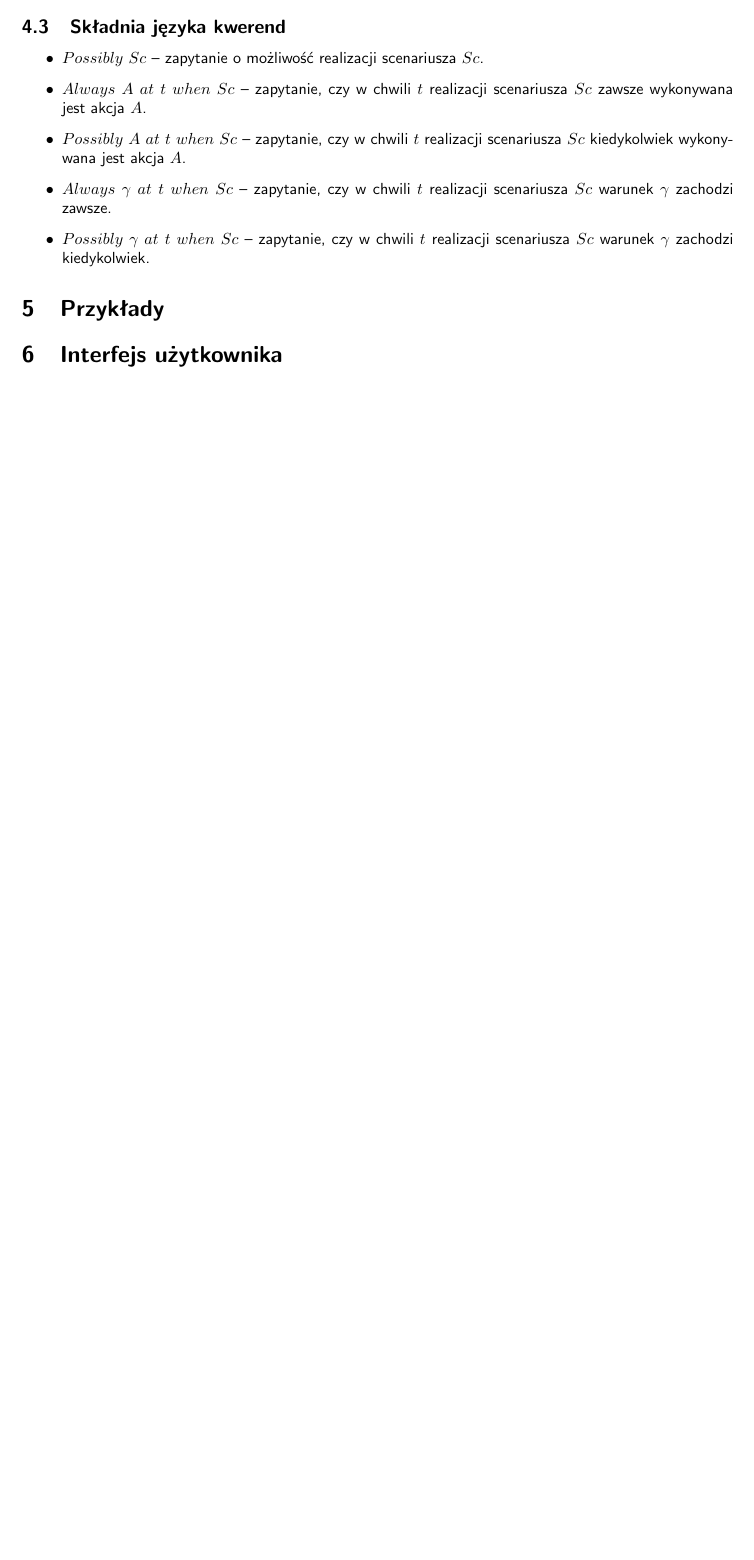
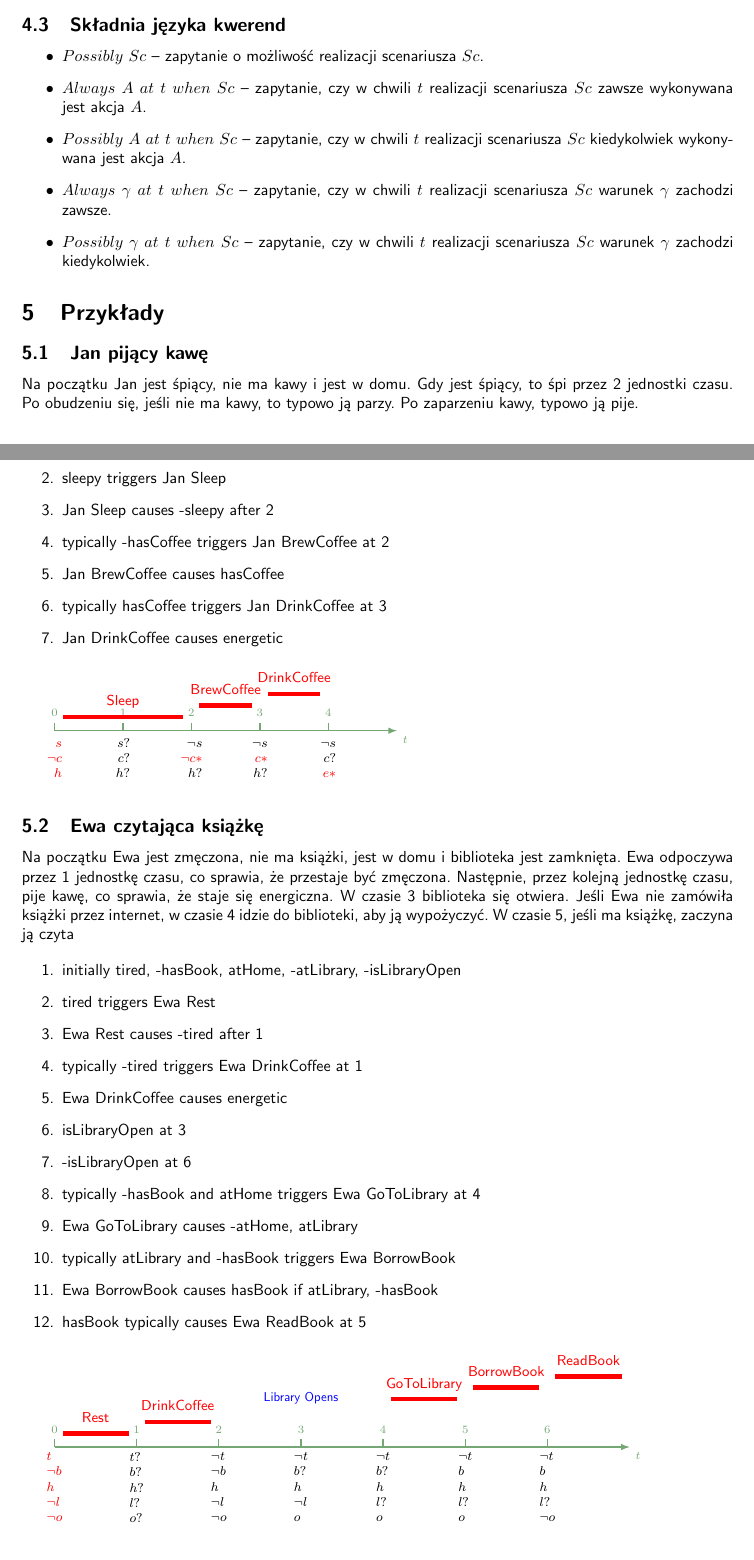
Before and after one commit to r-ost/RW-project, a LaTeX document (docs/main.tex): part of page 4 of 4 before the commit and two parts of pages 4 and 5 of 6 after it, the two joined at a grey line, cut so that both start at the same text, the shorter picture padded with empty space. Compiled offline with pdfLaTeX.

Commit message:
Przykłady

```diff
--- a/docs/main.tex
+++ b/docs/main.tex
@@ -190,6 +202,165 @@ Przyjmuje się, że:
 \section{Przykłady}
 % TODO: Piotr
 
+\subsection{Jan pijący kawę}
+Na początku Jan jest śpiący, nie ma kawy i jest w domu.
+Gdy jest śpiący, to śpi przez 2 jednostki czasu.
+Po obudzeniu się, jeśli nie ma kawy, to typowo ją parzy.
+Po zaparzeniu kawy, typowo ją pije.
+
+\begin{enumerate}
+    \item initially sleepy, -hasCoffee, atHome
+    \item sleepy triggers Jan Sleep
+    \item Jan Sleep causes -sleepy after 2
+    \item typically -hasCoffee triggers Jan BrewCoffee at 2
+    \item Jan BrewCoffee causes hasCoffee
+    \item typically hasCoffee triggers Jan DrinkCoffee at 3
+    \item Jan DrinkCoffee causes energetic
+\end{enumerate}
+
+
+
+\begin{tikzpicture}[x=1.5cm]
+    \draw[mygreen,->,thick,>=latex]
+      (0,0) -- (5,0) node[below right] {$\scriptstyle t$};
+    \foreach \Xc in {0,...,4}
+    {
+      \draw[mygreen,thick]
+        (\Xc,0) -- ++(0,5pt) node[above] {$\scriptstyle \Xc$};
+    }
+
+    % Sleep trwa 2 jednostki czasu (0-1)
+    \fill[myred]
+        ([xshift=5pt]0,0.25)
+          rectangle node[above] {\strut\small Sleep}
+        ([xshift=-5pt]2,0.35);
+
+    % BrewCoffee w czasie 2
+    \fill[myred]
+        ([xshift=5pt]2,0.50)
+          rectangle node[above] {\strut\small BrewCoffee}
+        ([xshift=-5pt]3,0.60);
+
+    % DrinkCoffee w czasie 3
+    \fill[myred]
+        ([xshift=5pt]3,0.75)
+          rectangle node[above] {\strut\small DrinkCoffee}
+        ([xshift=-5pt]4,0.85);
+
+    \node[below,align=left,anchor=north,inner xsep=0pt,color=myred]
+      at (0,0)
+      {\myent{s}{\neg c}{h}};
+    \node[below,align=left,anchor=north,inner xsep=0pt]
+      at (1,0)
+      {\myent{s?}{c?}{h?}};
+    \node[below,align=left,anchor=north,inner xsep=0pt]
+      at (2,0)
+      {\myent{\neg s}{\color{myred}\neg c\ast}{h?}};
+    \node[below,align=left,anchor=north,inner xsep=0pt]
+      at (3,0)
+      {\myent{\neg s}{\color{myred}c\ast}{h?}};
+    \node[below,align=left,anchor=north,inner xsep=0pt]
+      at (4,0)
+      {\myent{\neg s}{c?}{\color{myred}e\ast}};
+\end{tikzpicture}
+
+\subsection{Ewa czytająca książkę}
+
+Na początku Ewa jest zmęczona, nie ma książki, jest w domu i biblioteka jest zamknięta. Ewa odpoczywa przez 1 jednostkę czasu, co sprawia, że przestaje być zmęczona. Następnie, przez kolejną jednostkę czasu, pije kawę, co sprawia, że staje się energiczna. W czasie 3 biblioteka się otwiera. Jeśli Ewa nie zamówiła książki przez internet, w czasie 4 idzie do biblioteki, aby ją wypożyczyć. W czasie 5, jeśli ma książkę, zaczyna ją czyta
+
+\begin{enumerate}
+    \item initially tired, -hasBook, atHome, -atLibrary, -isLibraryOpen
+
+    \item tired triggers Ewa Rest
+    \item Ewa Rest causes -tired after 1
+    \item typically -tired triggers Ewa DrinkCoffee at 1
+    \item Ewa DrinkCoffee causes energetic
+    \item isLibraryOpen at 3
+    \item -isLibraryOpen at 6
+    \item typically -hasBook and atHome triggers Ewa GoToLibrary at 4
+    \item Ewa GoToLibrary causes -atHome, atLibrary
+    \item typically atLibrary and -hasBook triggers Ewa BorrowBook
+    \item Ewa BorrowBook causes hasBook if atLibrary, -hasBook
+    \item hasBook typically causes Ewa ReadBook at 5
+\end{enumerate}
+
+\begin{tikzpicture}[x=1.8cm]  % Zmniejszenie jednostki dla formatu A4
+    % Oś czasu
+    \draw[mygreen,->,thick,>=latex]
+      (0,0) -- (7,0) node[below right] {$\scriptstyle t$};
+
+    % Oznaczenia czasu na osi X
+    \foreach \Xc in {0,...,6}
+    {
+      \draw[mygreen,thick]
+        (\Xc,0) -- ++(0,5pt) node[above] {$\scriptstyle \Xc$};
+    }
+
+    % Czynności i wydarzenia
+    % Rest w czasie 0-1
+    \fill[red]
+        ([xshift=5pt]0,0.25)
+          rectangle node[above, font=\small] {\strut Rest}
+        ([xshift=-5pt]1,0.35);
+
+    % DrinkCoffee w czasie 1-2
+    \fill[red]
+        ([xshift=5pt]1,0.50)
+          rectangle node[above, font=\small] {\strut DrinkCoffee}
+        ([xshift=-5pt]2,0.60);
+
+    % Library Opens w czasie 3
+    \node[above,align=center,scale=0.8] at (3, 0.85) {\textcolor{blue}{Library Opens}};
+
+    % GoToLibrary w czasie 4-5
+    \fill[red]
+        ([xshift=5pt]4,1.00)
+          rectangle node[above, font=\small] {\strut GoToLibrary}
+        ([xshift=-5pt]5,1.10);
+
+    % BorrowBook w czasie 5-6
+    \fill[red]
+        ([xshift=5pt]5,1.25)
+          rectangle node[above, font=\small] {\strut BorrowBook}
+        ([xshift=-5pt]6,1.35);
+
+    % ReadBook w czasie 6-7
+    \fill[red]
+        ([xshift=5pt]6,1.50)
+          rectangle node[above, font=\small] {\strut ReadBook}
+        ([xshift=-5pt]7,1.60);
+
+    % Stany prawda/fałsz w każdej jednostce czasu
+    \node[below,align=left,anchor=north,inner xsep=0pt,color=red, font=\footnotesize]
+      at (0,0)
+      {$t$ \\ $\neg b$ \\ $h$ \\ $\neg l$ \\ $\neg o$};
+
+    \node[below,align=left,anchor=north,inner xsep=0pt, font=\footnotesize]
+      at (1,0)
+      {$t?$ \\ $b?$ \\ $h?$ \\ $l?$ \\ $o?$};
+
+    \node[below,align=left,anchor=north,inner xsep=0pt, font=\footnotesize]
+      at (2,0)
+      {$\neg t$ \\ $\neg b$ \\ $h$ \\ $\neg l$ \\ $\neg o$};
+
+    \node[below,align=left,anchor=north,inner xsep=0pt, font=\footnotesize]
+      at (3,0)
+      {$\neg t$ \\ $b?$ \\ $h$ \\ $\neg l$ \\ $o$};
+
+    \node[below,align=left,anchor=north,inner xsep=0pt, font=\footnotesize]
+      at (4,0)
+      {$\neg t$ \\ $b?$ \\ $h$ \\ $l?$ \\ $o$};
+
+    \node[below,align=left,anchor=north,inner xsep=0pt, font=\footnotesize]
+      at (5,0)
+      {$\neg t$ \\ $b$ \\ $h$ \\ $l?$ \\ $o$};
+
+    \node[below,align=left,anchor=north,inner xsep=0pt, font=\footnotesize]
+      at (6,0)
+      {$\neg t$ \\ $b$ \\ $h$ \\ $l?$ \\ $\neg o$};
+
+\end{tikzpicture}
+
 \section{Interfejs użytkownika}
 % TODO: Jan K.
 
```
Also changed, not shown: docs/main.tex (12 more changed lines).
